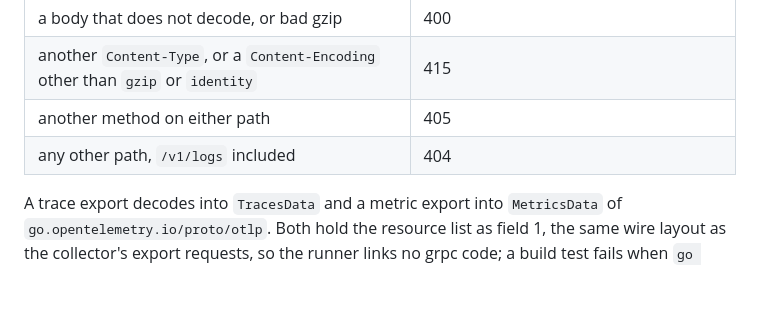
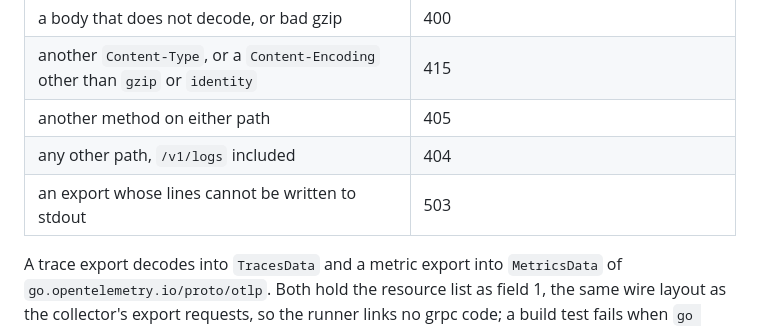
Before and after one commit to d0lim/cockpit, a Markdown page: docs/harness.md, the part around the change. Rendered like a GitHub page; blank space fills up the shorter version.

Commit message:
docs(harness): answer an otlp export whose lines cannot be written with 503
Co-Authored-By: Claude Opus 5.5 <noreply@anthropic.com>

```diff
--- a/docs/harness.md
+++ b/docs/harness.md
@@ -100,6 +100,7 @@ Each entry of `databases` names, in `port`, the offset whose edge port publishes
 | another `Content-Type`, or a `Content-Encoding` other than `gzip` or `identity` | 415 |
 | another method on either path | 405 |
 | any other path, `/v1/logs` included | 404 |
+| an export whose lines cannot be written to stdout | 503 |
 
 A trace export decodes into `TracesData` and a metric export into `MetricsData` of `go.opentelemetry.io/proto/otlp`. Both hold the resource list as field 1, the same wire layout as the collector's export requests, so the runner links no grpc code; a build test fails when `go version -m` on the runner shows `google.golang.org/grpc`. OTLP/JSON writes `traceId`, `spanId` and `parentSpanId` as hex, so before the JSON decode each such key whose value is 32 or 16 hex characters is rewritten to base64, wherever it appears (span links and exemplars included). A plain `protojson` decode would read 32 hex characters as base64 and return 24 wrong bytes without an error.
 
```
